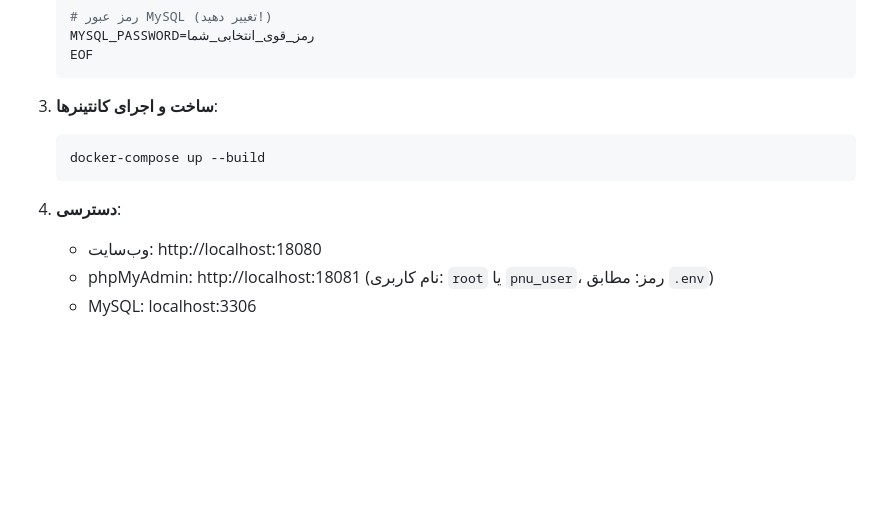
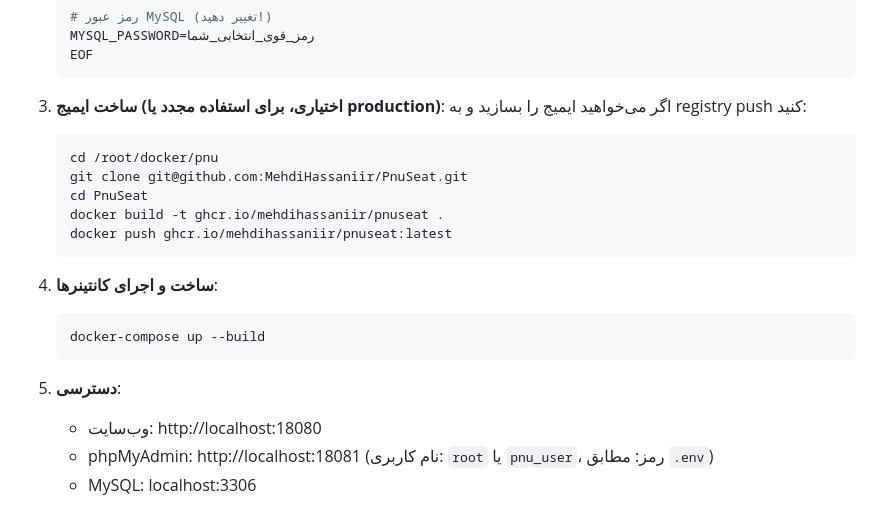
Before and after one commit to RealDream-Lab/Nesaar, a Markdown page: README.md, the part around the change. Drawn GitHub-style; blank space fills up the shorter version.

Commit message:
Add Docker image build instructions and fix numbering in README

````diff
--- a/README.md
+++ b/README.md
@@ -59,12 +59,22 @@
    EOF
    ```
 
-3. **ساخت و اجرای کانتینرها**:
+3. **ساخت ایمیج (اختیاری، برای استفاده مجدد یا production)**:
+   اگر می‌خواهید ایمیج را بسازید و به registry push کنید:
+   ```bash
+   cd /root/docker/pnu
+   git clone git@github.com:MehdiHassaniir/PnuSeat.git
+   cd PnuSeat
+   docker build -t ghcr.io/mehdihassaniir/pnuseat .
+   docker push ghcr.io/mehdihassaniir/pnuseat:latest
+   ```
+
+4. **ساخت و اجرای کانتینرها**:
    ```bash
    docker-compose up --build
    ```
 
-4. **دسترسی**:
+5. **دسترسی**:
    - وب‌سایت: http://localhost:18080
    - phpMyAdmin: http://localhost:18081 (نام کاربری: `root` یا `pnu_user`، رمز: مطابق `.env`)
    - MySQL: localhost:3306
````
